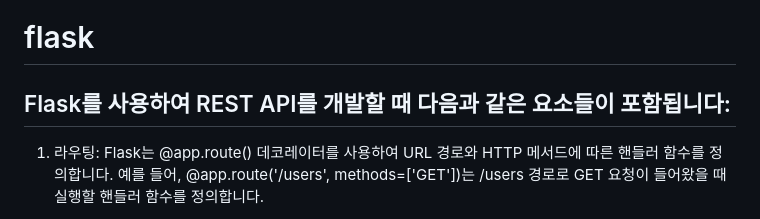
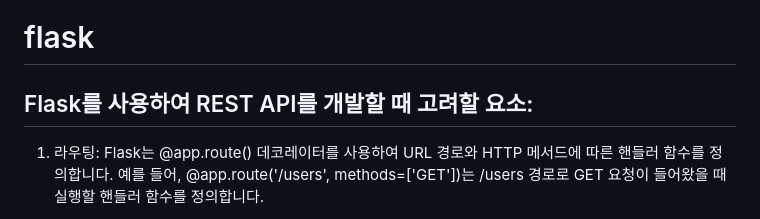
Before and after one commit to les2000les/flask, a Markdown page: README.md, the part around the change. Drawn GitHub-style.

```diff
--- a/README.md
+++ b/README.md
@@ -1,6 +1,6 @@
 # flask
 
-## Flask를 사용하여 REST API를 개발할 때 다음과 같은 요소들이 포함됩니다:
+## Flask를 사용하여 REST API를 개발할 때 고려할 요소:
 
 1. 라우팅: Flask는 @app.route() 데코레이터를 사용하여 URL 경로와 HTTP 메서드에 따른 핸들러 함수를 정의합니다. 예를 들어, @app.route('/users', methods=['GET'])는 /users 경로로 GET 요청이 들어왔을 때 실행할 핸들러 함수를 정의합니다.
 
```
